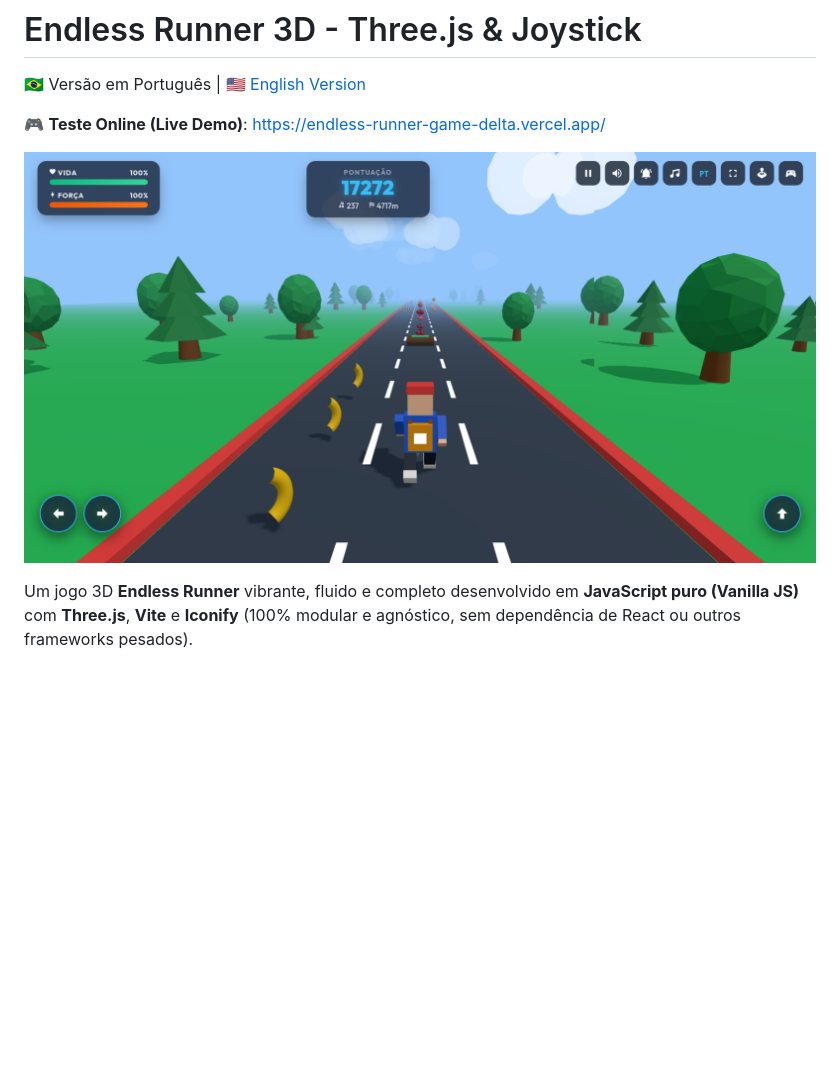
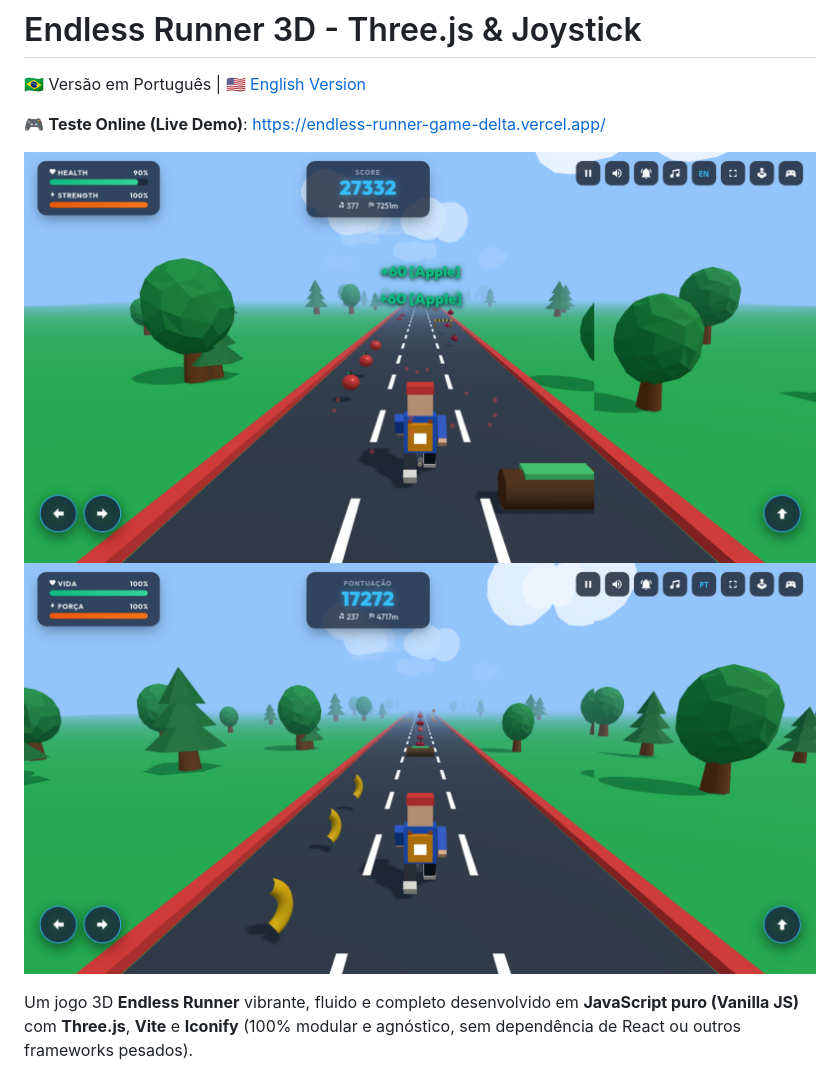
Before and after one commit to tiagofrancafernandes/Game-Endless-Runner-3D, a Markdown page: README.pt-br.md, the part around the change. Rendered like a GitHub page; blank space fills up the shorter version.

```diff
--- a/README.pt-br.md
+++ b/README.pt-br.md
@@ -4,7 +4,8 @@
 
 🎮 **Teste Online (Live Demo)**: [https://endless-runner-game-delta.vercel.app/](https://endless-runner-game-delta.vercel.app/)
 
-![Endless Runner 3D Captura de Tela](./screenshot.pt-br.png)
+![Endless Runner 3D Screenshot](./screenshot.png)
+![Endless Runner 3D Screenshot 'pt-br'](./screenshot.pt-br.png)
 
 Um jogo 3D **Endless Runner** vibrante, fluido e completo desenvolvido em **JavaScript puro (Vanilla JS)** com **Three.js**, **Vite** e **Iconify** (100% modular e agnóstico, sem dependência de React ou outros frameworks pesados).
 
```
Also changed, not shown: README.md (+1 -0 lines).
